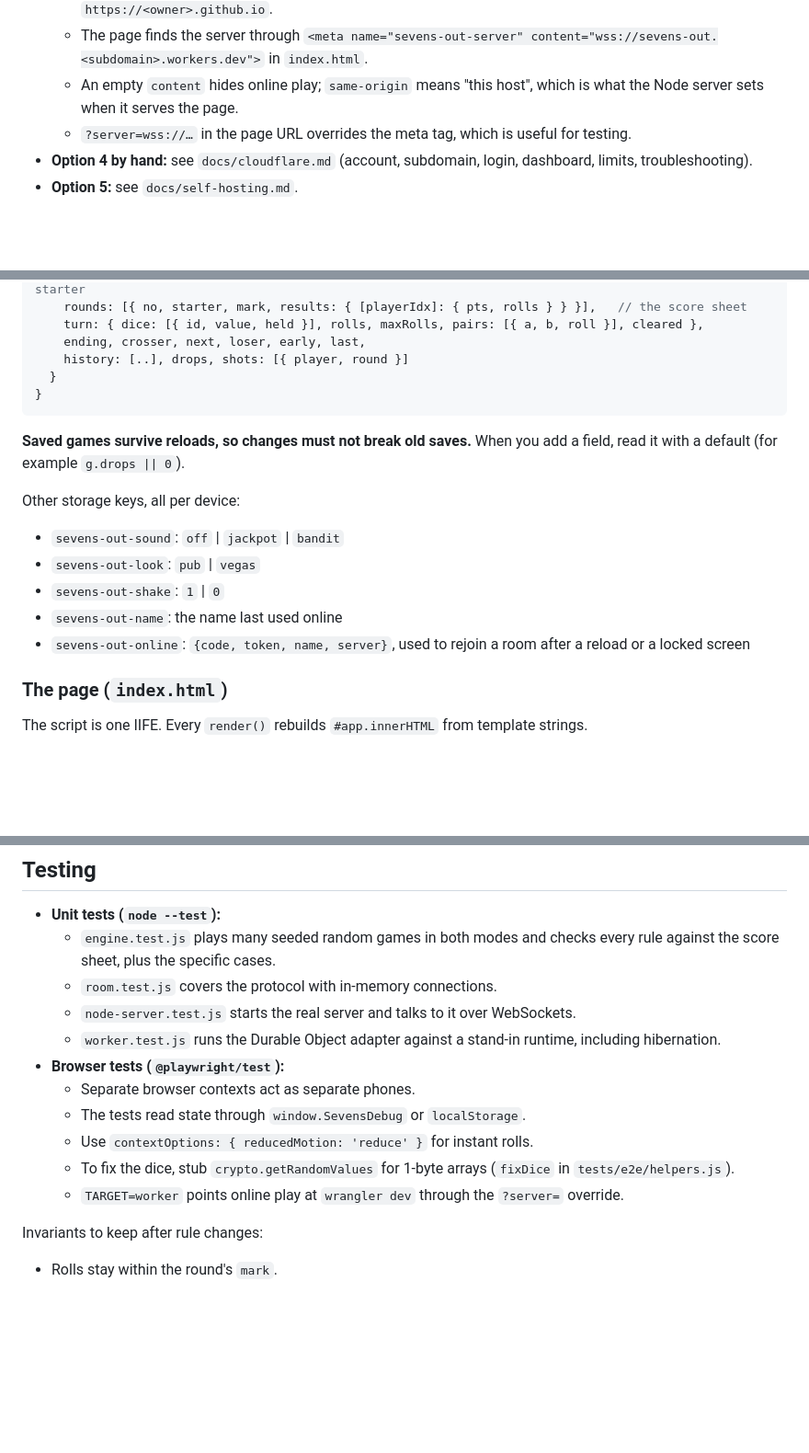
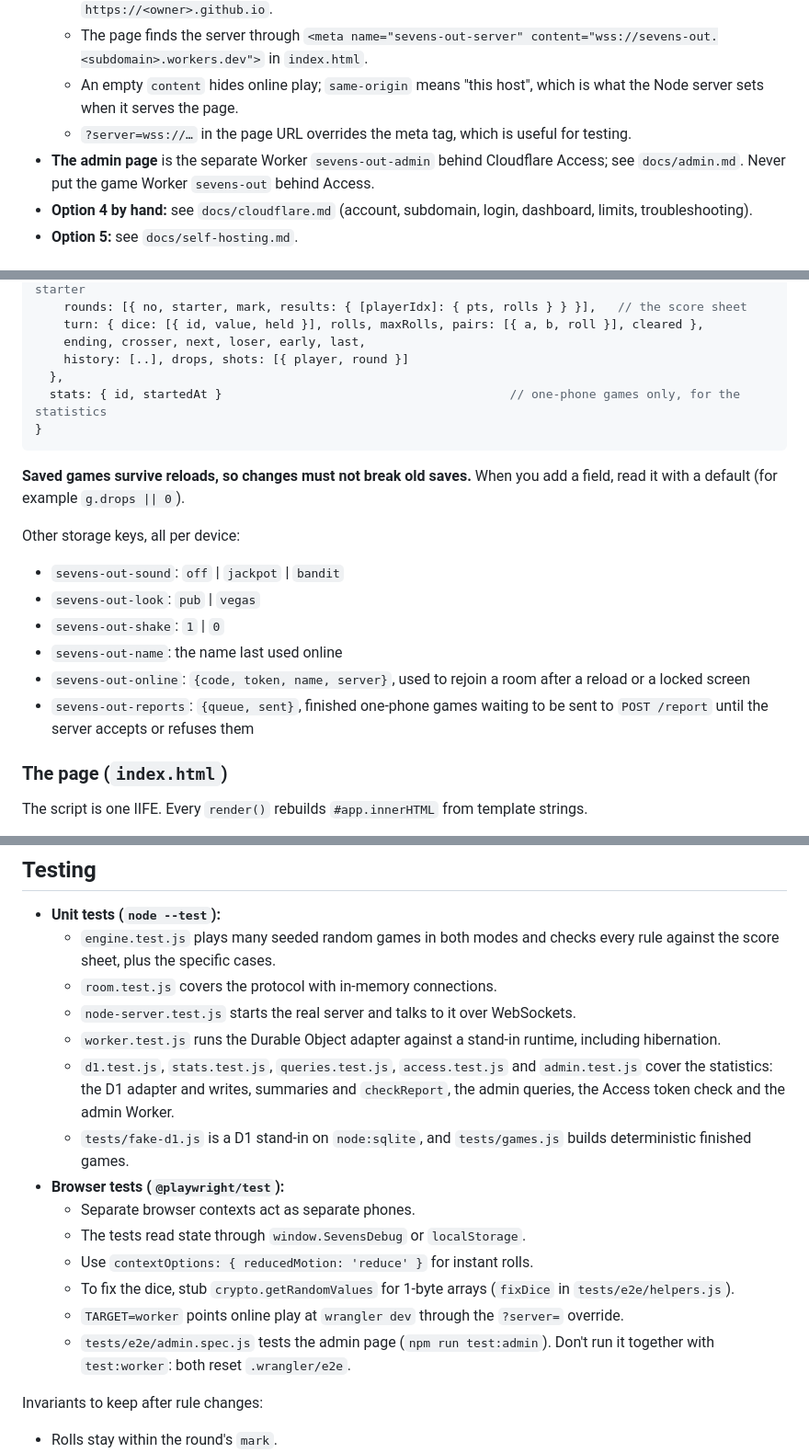
Before and after one commit to nepet/sevens-out, a Markdown page: CLAUDE.md, 3 parts joined by grey strips. Shown at 92% size. GitHub-like rendering; blank space fills up the shorter version.

````diff
--- a/CLAUDE.md
+++ b/CLAUDE.md
@@ -50,6 +58,7 @@ npm run worker:deploy             # deploy option 4
   - The page finds the server through `<meta name="sevens-out-server" content="wss://sevens-out.<subdomain>.workers.dev">` in `index.html`.
   - An empty `content` hides online play; `same-origin` means "this host", which is what the Node server sets when it serves the page.
   - `?server=wss://…` in the page URL overrides the meta tag, which is useful for testing.
+- **The admin page** is the separate Worker `sevens-out-admin` behind Cloudflare Access; see `docs/admin.md`. Never put the game Worker `sevens-out` behind Access.
 - **Option 4 by hand:** see `docs/cloudflare.md` (account, subdomain, login, dashboard, limits, troubleshooting).
 - **Option 5:** see `docs/self-hosting.md`.
 
@@ -120,7 +129,8 @@ state = {
     turn: { dice: [{ id, value, held }], rolls, maxRolls, pairs: [{ a, b, roll }], cleared },
     ending, crosser, next, loser, early, last,
     history: [..], drops, shots: [{ player, round }]
-  }
+  },
+  stats: { id, startedAt }                                        // one-phone games only, for the statistics
 }
 ```
 
@@ -132,6 +142,7 @@ Other storage keys, all per device:
 - `sevens-out-shake`: `1` | `0`
 - `sevens-out-name`: the name last used online
 - `sevens-out-online`: `{code, token, name, server}`, used to rejoin a room after a reload or a locked screen
+- `sevens-out-reports`: `{queue, sent}`, finished one-phone games waiting to be sent to `POST /report` until the server accepts or refuses them
 
 ### The page (`index.html`)
 
@@ -237,12 +254,15 @@ One `Room` per room code holds the authoritative game.
   - `room.test.js` covers the protocol with in-memory connections.
   - `node-server.test.js` starts the real server and talks to it over WebSockets.
   - `worker.test.js` runs the Durable Object adapter against a stand-in runtime, including hibernation.
+  - `d1.test.js`, `stats.test.js`, `queries.test.js`, `access.test.js` and `admin.test.js` cover the statistics: the D1 adapter and writes, summaries and `checkReport`, the admin queries, the Access token check and the admin Worker.
+  - `tests/fake-d1.js` is a D1 stand-in on `node:sqlite`, and `tests/games.js` builds deterministic finished games.
 - **Browser tests (`@playwright/test`):**
   - Separate browser contexts act as separate phones.
   - The tests read state through `window.SevensDebug` or `localStorage`.
   - Use `contextOptions: { reducedMotion: 'reduce' }` for instant rolls.
   - To fix the dice, stub `crypto.getRandomValues` for 1-byte arrays (`fixDice` in `tests/e2e/helpers.js`).
   - `TARGET=worker` points online play at `wrangler dev` through the `?server=` override.
+  - `tests/e2e/admin.spec.js` tests the admin page (`npm run test:admin`). Don't run it together with `test:worker`: both reset `.wrangler/e2e`.
 
 Invariants to keep after rule changes:
 - Rolls stay within the round's `mark`.
````
Also changed, not shown: other parts of CLAUDE.md (+14 -0 lines), docs/admin.md (added, +55 -0 lines), docs/cloudflare.md (+2 -0 lines).
